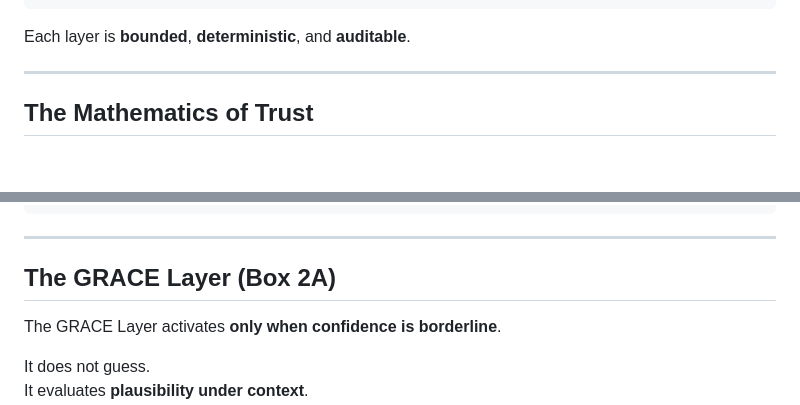
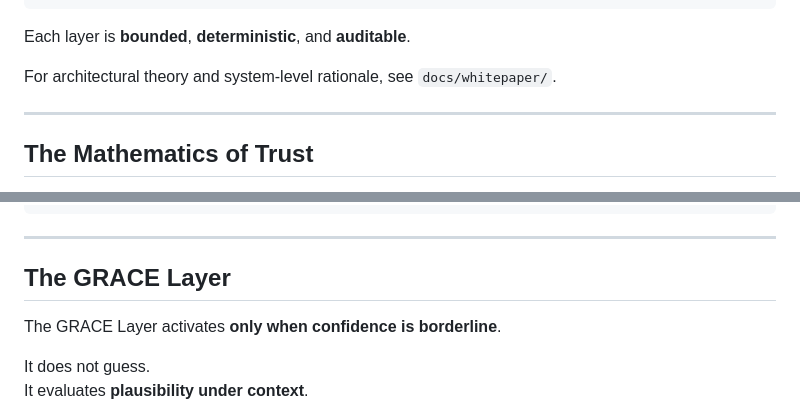
Before and after one commit to dfeen87/AILEE-Trust-Layer, a Markdown page: README.md, 2 parts joined by grey strips. Drawn GitHub-style; blank space fills up the shorter version.

````diff
--- a/README.md
+++ b/README.md
@@ -62,6 +62,8 @@ Final Trusted Output
 ```
 
 Each layer is **bounded**, **deterministic**, and **auditable**.
+
+For architectural theory and system-level rationale, see `docs/whitepaper/`.
 
 ---
 
@@ -139,7 +141,7 @@ print(result.reasons)          # Human-readable decision trace
 
 ---
 
-## The GRACE Layer (Box 2A)
+## The GRACE Layer
 
 The GRACE Layer activates **only when confidence is borderline**.
 
````
Also changed, not shown: other parts of README.md (+0 -1 lines).
